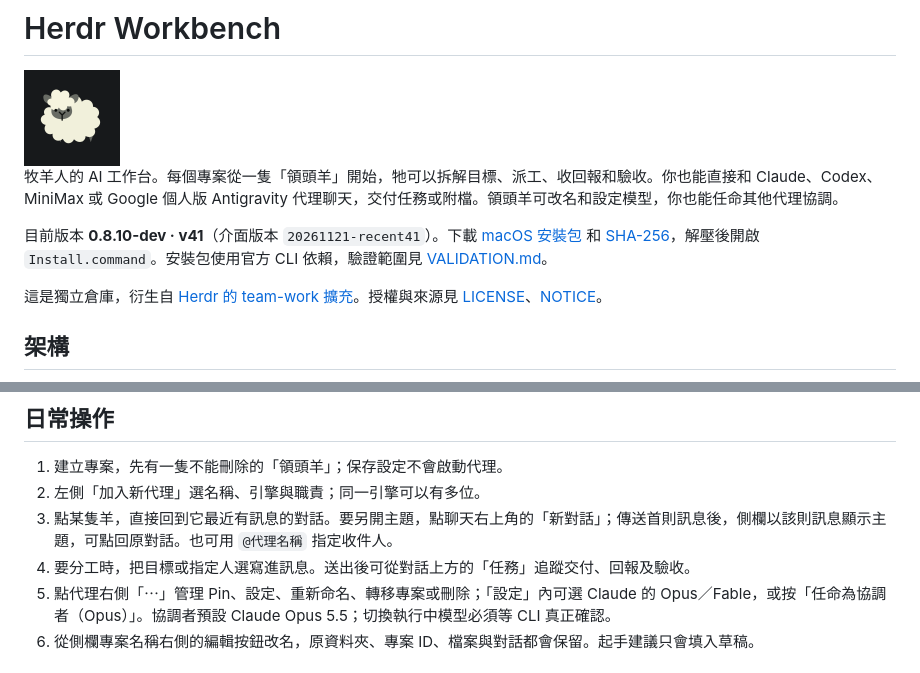
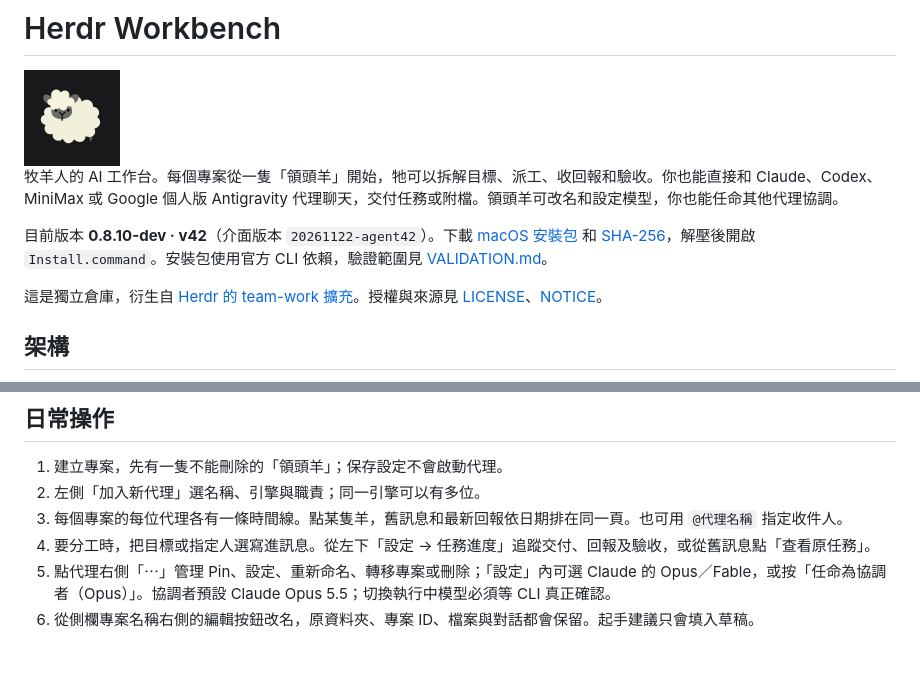
Before and after one commit to virus11456/herdr-workbench, a Markdown page: README.md, 2 parts joined by grey strips. Rendered like a GitHub page.

Commit message:
Package Herdr Workbench 0.8.10-dev UI v42
Show one timeline per project agent and move task access out of the header.

```diff
--- a/README.md
+++ b/README.md
@@ -4,7 +4,7 @@
 
 牧羊人的 AI 工作台。每個專案從一隻「領頭羊」開始，牠可以拆解目標、派工、收回報和驗收。你也能直接和 Claude、Codex、MiniMax 或 Google 個人版 Antigravity 代理聊天，交付任務或附檔。領頭羊可改名和設定模型，你也能任命其他代理協調。
 
-目前版本 **0.8.10-dev · v41**（介面版本 `20261121-recent41`）。下載 [macOS 安裝包](downloads/herdr-workbench-0.8.10-dev-v41.zip) 和 [SHA-256](downloads/herdr-workbench-0.8.10-dev-v41.zip.sha256)，解壓後開啟 `Install.command`。安裝包使用官方 CLI 依賴，驗證範圍見 [VALIDATION.md](VALIDATION.md)。
+目前版本 **0.8.10-dev · v42**（介面版本 `20261122-agent42`）。下載 [macOS 安裝包](downloads/herdr-workbench-0.8.10-dev-v42.zip) 和 [SHA-256](downloads/herdr-workbench-0.8.10-dev-v42.zip.sha256)，解壓後開啟 `Install.command`。安裝包使用官方 CLI 依賴，驗證範圍見 [VALIDATION.md](VALIDATION.md)。
 
 這是獨立倉庫，衍生自 [Herdr 的 team-work 擴充](https://github.com/virus11456/herdr/tree/master/extensions/team-work)。授權與來源見 [LICENSE](LICENSE)、[NOTICE](NOTICE)。
 
@@ -94,8 +94,8 @@ tailscale serve --bg --set-path=/herdr http://127.0.0.1:48724
 
 1. 建立專案，先有一隻不能刪除的「領頭羊」；保存設定不會啟動代理。
 2. 左側「加入新代理」選名稱、引擎與職責；同一引擎可以有多位。
-3. 點某隻羊，直接回到它最近有訊息的對話。要另開主題，點聊天右上角的「新對話」；傳送首則訊息後，側欄以該則訊息顯示主題，可點回原對話。也可用 `@代理名稱` 指定收件人。
-4. 要分工時，把目標或指定人選寫進訊息。送出後可從對話上方的「任務」追蹤交付、回報及驗收。
+3. 每個專案的每位代理各有一條時間線。點某隻羊，舊訊息和最新回報依日期排在同一頁。也可用 `@代理名稱` 指定收件人。
+4. 要分工時，把目標或指定人選寫進訊息。從左下「設定 → 任務進度」追蹤交付、回報及驗收，或從舊訊息點「查看原任務」。
 5. 點代理右側「⋯」管理 Pin、設定、重新命名、轉移專案或刪除；「設定」內可選 Claude 的 Opus／Fable，或按「任命為協調者（Opus）」。協調者預設 Claude Opus 5.5；切換執行中模型必須等 CLI 真正確認。
 6. 從側欄專案名稱右側的編輯按鈕改名，原資料夾、專案 ID、檔案與對話都會保留。起手建議只會填入草稿。
 
```
Also changed, not shown: VALIDATION.md (+6 -0 lines), docs/USAGE.md (+8 -8 lines), docs/images/19-agent-timeline.png (added), 8 other files.
